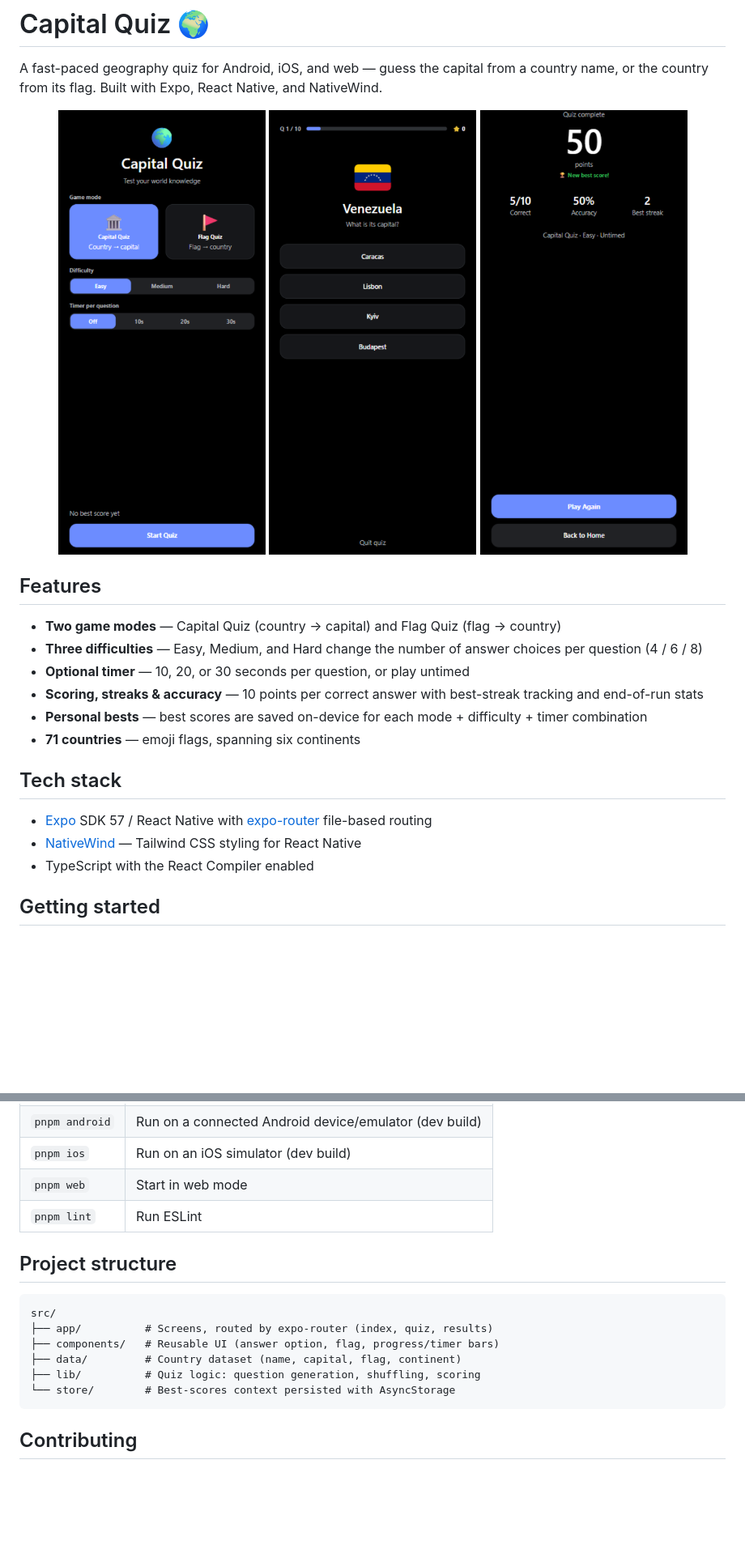
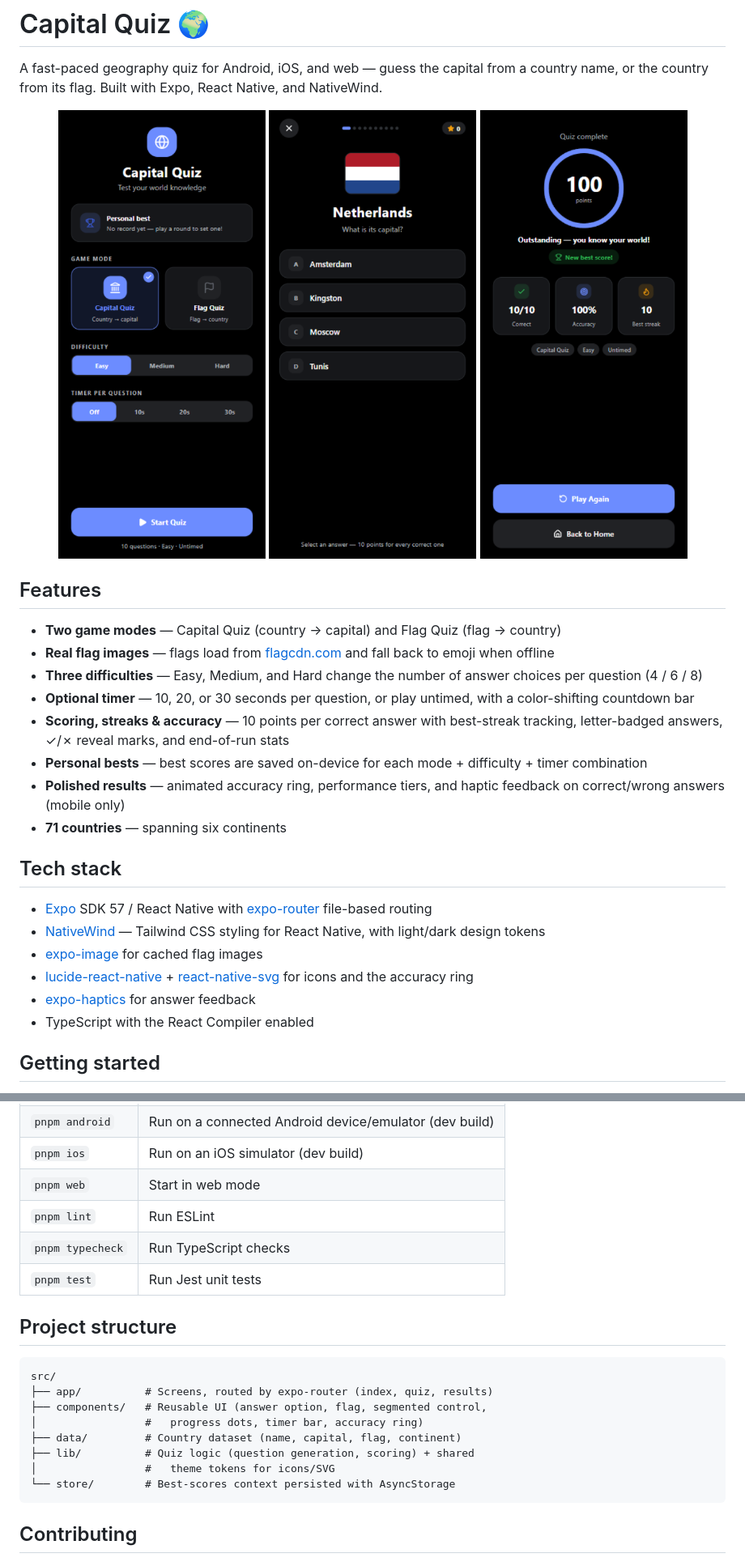
Before and after one commit to riad-boussaid/capital-quiz, a Markdown page: README.md, 2 parts joined by grey strips. Shown at 81% size. GitHub-like rendering; pictures changed too: docs/screenshots/home.png, docs/screenshots/quiz.png, docs/screenshots/results.png; blank space fills up the shorter version.

````diff
--- a/README.md
+++ b/README.md
@@ -11,16 +11,21 @@ A fast-paced geography quiz for Android, iOS, and web — guess the capital from
 ## Features
 
 - **Two game modes** — Capital Quiz (country → capital) and Flag Quiz (flag → country)
+- **Real flag images** — flags load from [flagcdn.com](https://flagcdn.com) and fall back to emoji when offline
 - **Three difficulties** — Easy, Medium, and Hard change the number of answer choices per question (4 / 6 / 8)
-- **Optional timer** — 10, 20, or 30 seconds per question, or play untimed
-- **Scoring, streaks & accuracy** — 10 points per correct answer with best-streak tracking and end-of-run stats
+- **Optional timer** — 10, 20, or 30 seconds per question, or play untimed, with a color-shifting countdown bar
+- **Scoring, streaks & accuracy** — 10 points per correct answer with best-streak tracking, letter-badged answers, ✓/✗ reveal marks, and end-of-run stats
 - **Personal bests** — best scores are saved on-device for each mode + difficulty + timer combination
-- **71 countries** — emoji flags, spanning six continents
+- **Polished results** — animated accuracy ring, performance tiers, and haptic feedback on correct/wrong answers (mobile only)
+- **71 countries** — spanning six continents
 
 ## Tech stack
 
 - [Expo](https://expo.dev) SDK 57 / React Native with [expo-router](https://docs.expo.dev/router/introduction/) file-based routing
-- [NativeWind](https://www.nativewind.dev/) — Tailwind CSS styling for React Native
+- [NativeWind](https://www.nativewind.dev/) — Tailwind CSS styling for React Native, with light/dark design tokens
+- [expo-image](https://docs.expo.dev/versions/latest/sdk/image/) for cached flag images
+- [lucide-react-native](https://lucide.dev) + [react-native-svg](https://github.com/software-mansion/react-native-svg) for icons and the accuracy ring
+- [expo-haptics](https://docs.expo.dev/versions/latest/sdk/haptics/) for answer feedback
 - TypeScript with the React Compiler enabled
 
 ## Getting started
@@ -47,15 +52,19 @@ pnpm web
 | `pnpm ios` | Run on an iOS simulator (dev build) |
 | `pnpm web` | Start in web mode |
 | `pnpm lint` | Run ESLint |
+| `pnpm typecheck` | Run TypeScript checks |
+| `pnpm test` | Run Jest unit tests |
 
 ## Project structure
 
 ```
 src/
 ├── app/          # Screens, routed by expo-router (index, quiz, results)
-├── components/   # Reusable UI (answer option, flag, progress/timer bars)
+├── components/   # Reusable UI (answer option, flag, segmented control,
+│                 #   progress dots, timer bar, accuracy ring)
 ├── data/         # Country dataset (name, capital, flag, continent)
-├── lib/          # Quiz logic: question generation, shuffling, scoring
+├── lib/          # Quiz logic (question generation, scoring) + shared
+│                 #   theme tokens for icons/SVG
 └── store/        # Best-scores context persisted with AsyncStorage
 ```
 
````
Also changed, not shown: 16 other files.
